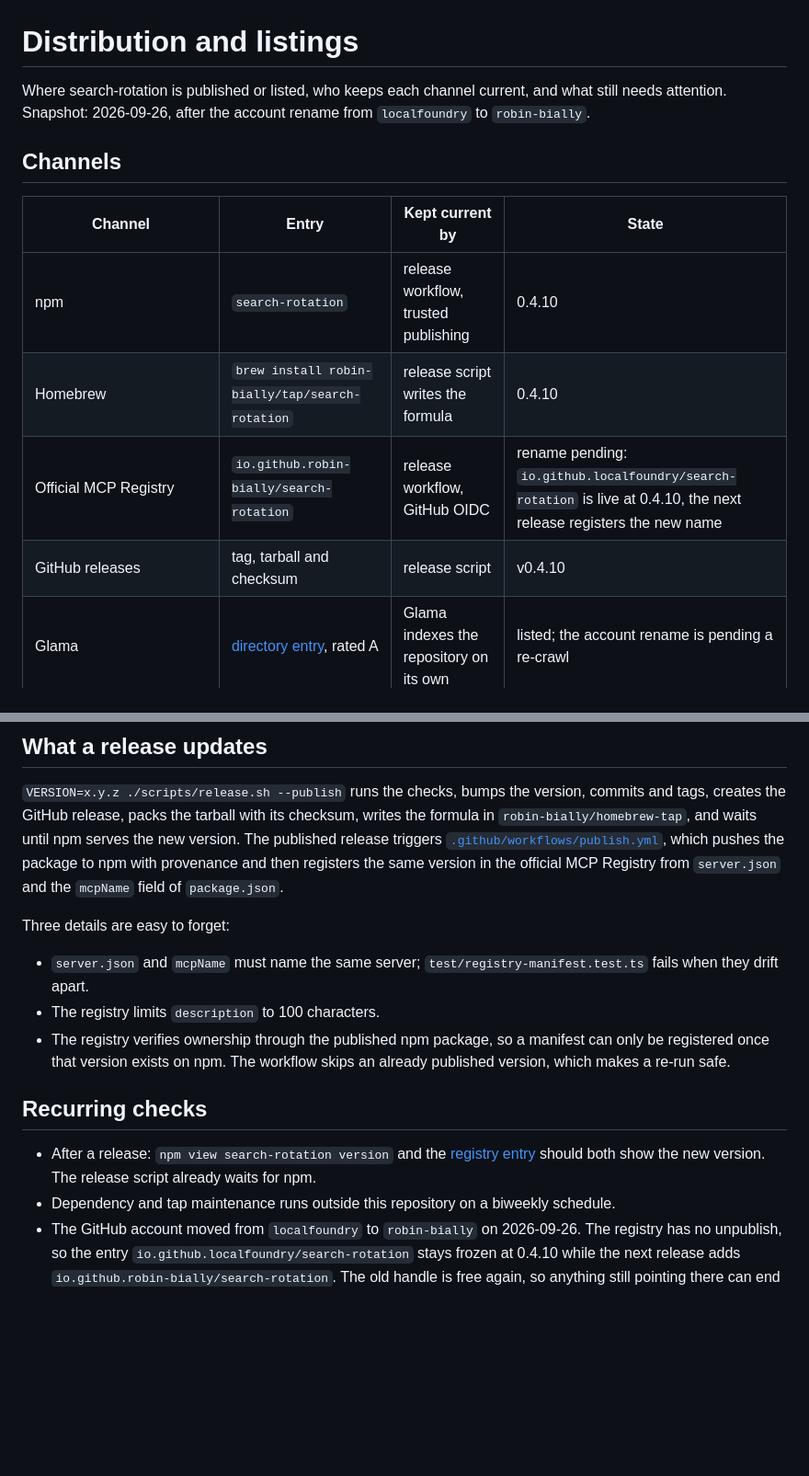
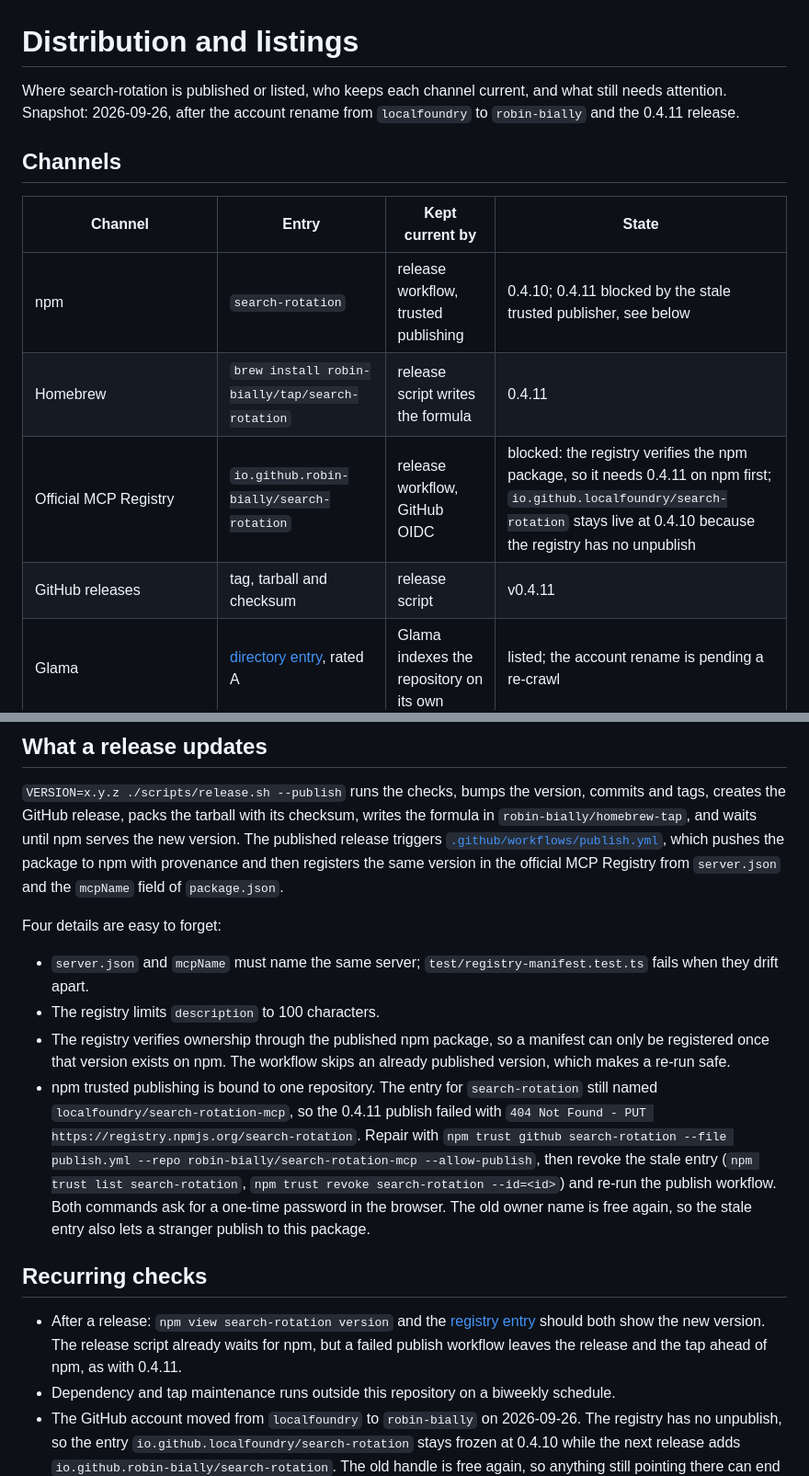
Before and after one commit to RobinBially/search-rotation, a Markdown page: docs/distribution.md, 2 parts joined by grey strips. Shown at 92% size. Rendered like a GitHub page; blank space fills up the shorter version.

Commit message:
Record the 0.4.11 state and the npm trusted publisher blocker

```diff
--- a/docs/distribution.md
+++ b/docs/distribution.md
@@ -1,16 +1,16 @@
 # Distribution and listings
 
 Where search-rotation is published or listed, who keeps each channel current, and
-what still needs attention. Snapshot: 2026-09-26, after the account rename from `localfoundry` to `robin-bially`.
+what still needs attention. Snapshot: 2026-09-26, after the account rename from `localfoundry` to `robin-bially` and the 0.4.11 release.
 
 ## Channels
 
 | Channel | Entry | Kept current by | State |
 | --- | --- | --- | --- |
-| npm | `search-rotation` | release workflow, trusted publishing | 0.4.10 |
-| Homebrew | `brew install robin-bially/tap/search-rotation` | release script writes the formula | 0.4.10 |
-| Official MCP Registry | `io.github.robin-bially/search-rotation` | release workflow, GitHub OIDC | rename pending: `io.github.localfoundry/search-rotation` is live at 0.4.10, the next release registers the new name |
-| GitHub releases | tag, tarball and checksum | release script | v0.4.10 |
+| npm | `search-rotation` | release workflow, trusted publishing | 0.4.10; 0.4.11 blocked by the stale trusted publisher, see below |
+| Homebrew | `brew install robin-bially/tap/search-rotation` | release script writes the formula | 0.4.11 |
+| Official MCP Registry | `io.github.robin-bially/search-rotation` | release workflow, GitHub OIDC | blocked: the registry verifies the npm package, so it needs 0.4.11 on npm first; `io.github.localfoundry/search-rotation` stays live at 0.4.10 because the registry has no unpublish |
+| GitHub releases | tag, tarball and checksum | release script | v0.4.11 |
 | Glama | [directory entry](https://glama.ai/mcp/servers/robin-bially/search-rotation-mcp), rated A | Glama indexes the repository on its own | listed; the account rename is pending a re-crawl |
 | mcpservers.org | [submission](https://mcpservers.org/de/submit) from 2026-09-26 | reviewed by the site | in review, up to two weeks |
 | PulseMCP | — | ingests the official registry | submissions paused, not listed yet |
@@ -32,15 +32,16 @@ the package to npm with provenance and then registers the same version in the
 official MCP Registry from `server.json` and the `mcpName` field of
 `package.json`.
 
-Three details are easy to forget:
+Four details are easy to forget:
 
 - `server.json` and `mcpName` must name the same server; `test/registry-manifest.test.ts` fails when they drift apart.
 - The registry limits `description` to 100 characters.
 - The registry verifies ownership through the published npm package, so a manifest can only be registered once that version exists on npm. The workflow skips an already published version, which makes a re-run safe.
+- npm trusted publishing is bound to one repository. The entry for `search-rotation` still named `localfoundry/search-rotation-mcp`, so the 0.4.11 publish failed with `404 Not Found - PUT https://registry.npmjs.org/search-rotation`. Repair with `npm trust github search-rotation --file publish.yml --repo robin-bially/search-rotation-mcp --allow-publish`, then revoke the stale entry (`npm trust list search-rotation`, `npm trust revoke search-rotation --id=<id>`) and re-run the publish workflow. Both commands ask for a one-time password in the browser. The old owner name is free again, so the stale entry also lets a stranger publish to this package.
 
 ## Recurring checks
 
-- After a release: `npm view search-rotation version` and the [registry entry](https://registry.modelcontextprotocol.io/?q=io.github.robin-bially%2Fsearch-rotation) should both show the new version. The release script already waits for npm.
+- After a release: `npm view search-rotation version` and the [registry entry](https://registry.modelcontextprotocol.io/?q=io.github.robin-bially%2Fsearch-rotation) should both show the new version. The release script already waits for npm, but a failed publish workflow leaves the release and the tap ahead of npm, as with 0.4.11.
 - Dependency and tap maintenance runs outside this repository on a biweekly schedule.
 - The GitHub account moved from `localfoundry` to `robin-bially` on 2026-09-26. The registry has no unpublish, so the entry `io.github.localfoundry/search-rotation` stays frozen at 0.4.10 while the next release adds `io.github.robin-bially/search-rotation`. The old handle is free again, so anything still pointing there can end up at a different account.
 - Open externally: mcpservers.org reviews the submission, PulseMCP is paused, the three list pull requests wait for their maintainers, and Glama re-crawls repositories at its own pace.
```
